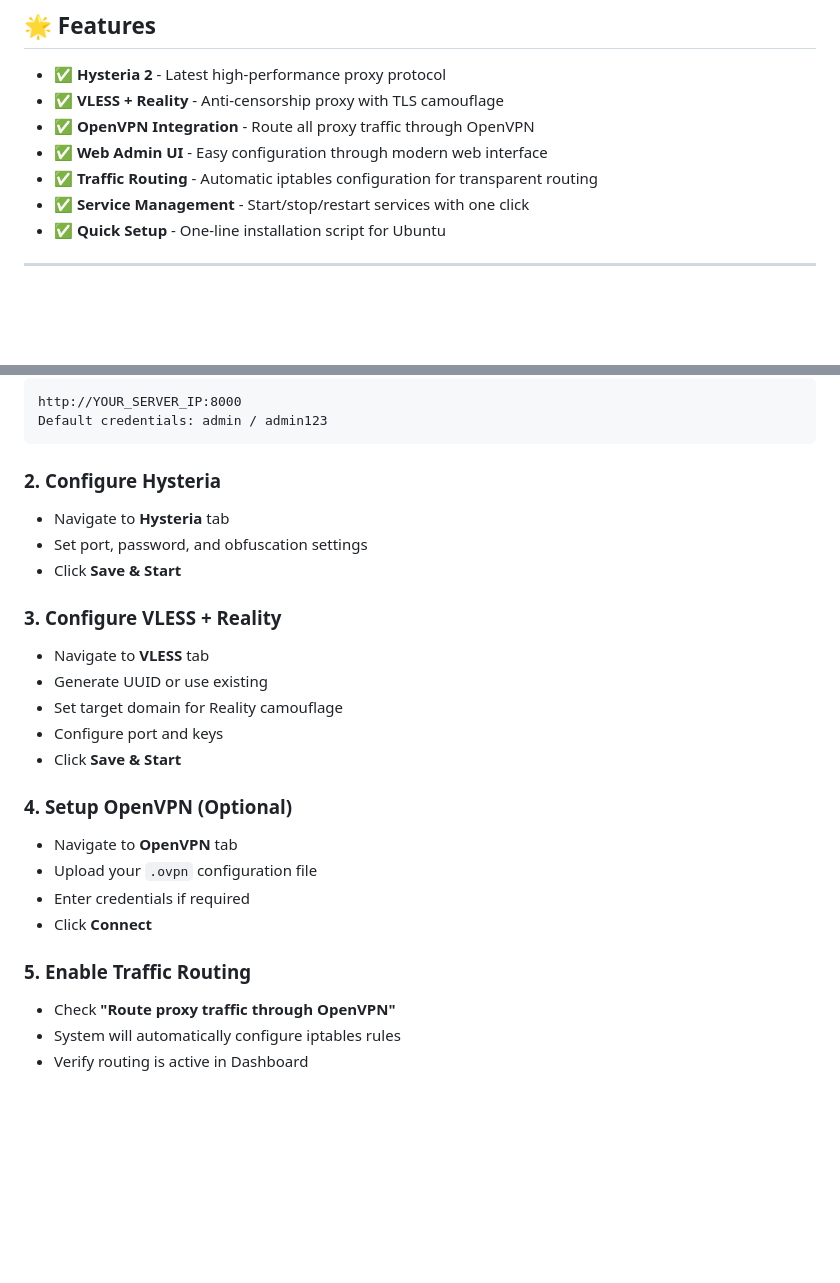
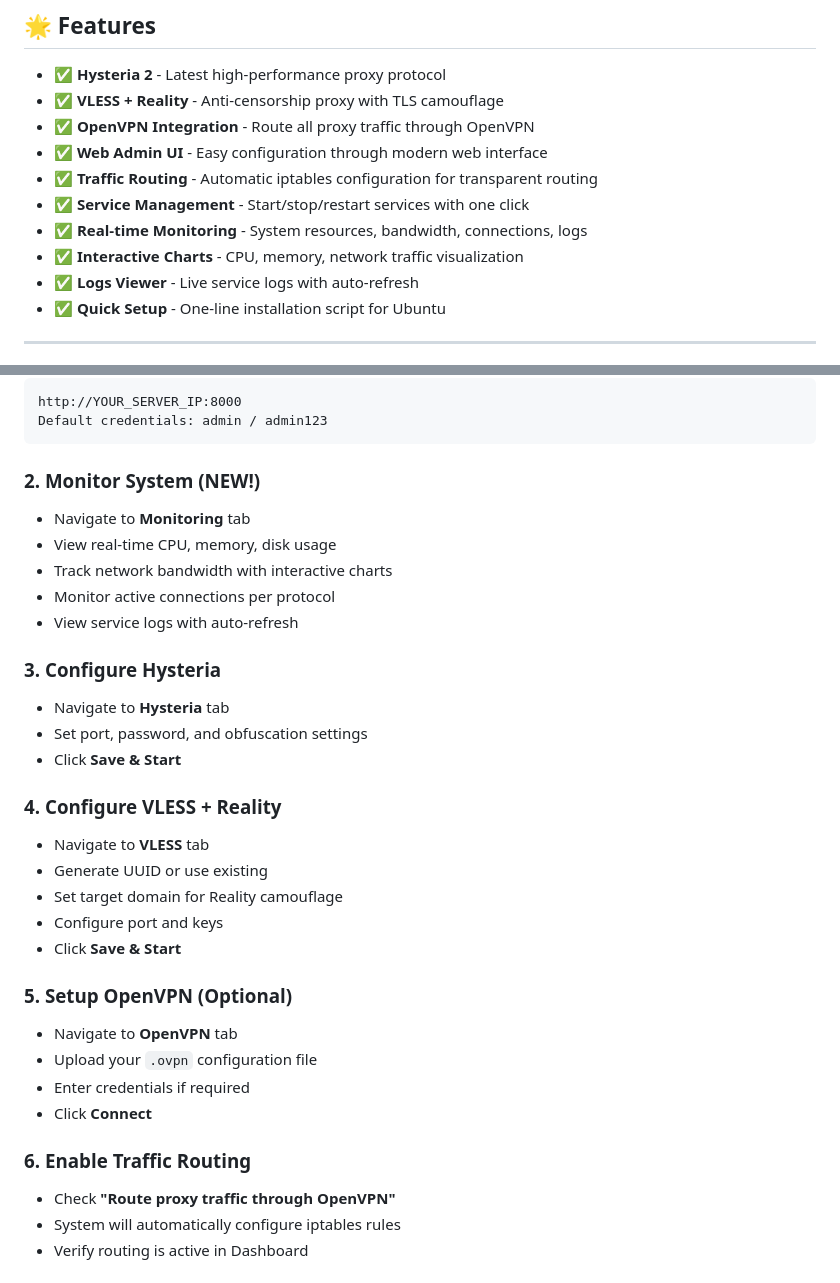
Before and after one commit to yaojeffrey/proxyVault, a Markdown page: README.md, 2 parts joined by grey strips. Drawn GitHub-style; blank space fills up the shorter version.

Commit message:
Add monitoring documentation and update README with monitoring features

````diff
--- a/README.md
+++ b/README.md
@@ -14,6 +14,9 @@ A web-based admin panel to configure and manage proxy protocols (Hysteria, VLESS
 - ✅ **Web Admin UI** - Easy configuration through modern web interface
 - ✅ **Traffic Routing** - Automatic iptables configuration for transparent routing
 - ✅ **Service Management** - Start/stop/restart services with one click
+- ✅ **Real-time Monitoring** - System resources, bandwidth, connections, logs
+- ✅ **Interactive Charts** - CPU, memory, network traffic visualization
+- ✅ **Logs Viewer** - Live service logs with auto-refresh
 - ✅ **Quick Setup** - One-line installation script for Ubuntu
 
 ---
@@ -78,13 +81,21 @@ http://YOUR_SERVER_IP:8000
 Default credentials: admin / admin123
 ```
 
-### 2. Configure Hysteria
+### 2. Monitor System (NEW!)
+
+- Navigate to **Monitoring** tab
+- View real-time CPU, memory, disk usage
+- Track network bandwidth with interactive charts
+- Monitor active connections per protocol
+- View service logs with auto-refresh
+
+### 3. Configure Hysteria
 
 - Navigate to **Hysteria** tab
 - Set port, password, and obfuscation settings
 - Click **Save & Start**
 
-### 3. Configure VLESS + Reality
+### 4. Configure VLESS + Reality
 
 - Navigate to **VLESS** tab
 - Generate UUID or use existing
@@ -92,14 +103,14 @@ Default credentials: admin / admin123
 - Configure port and keys
 - Click **Save & Start**
 
-### 4. Setup OpenVPN (Optional)
+### 5. Setup OpenVPN (Optional)
 
 - Navigate to **OpenVPN** tab
 - Upload your `.ovpn` configuration file
 - Enter credentials if required
 - Click **Connect**
 
-### 5. Enable Traffic Routing
+### 6. Enable Traffic Routing
 
 - Check **"Route proxy traffic through OpenVPN"**
 - System will automatically configure iptables rules
````
Also changed, not shown: MONITORING.md (added, +494 -0 lines).
